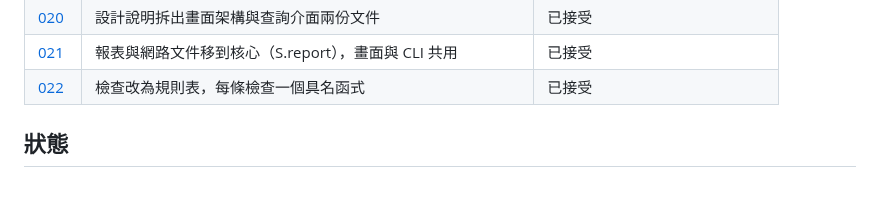
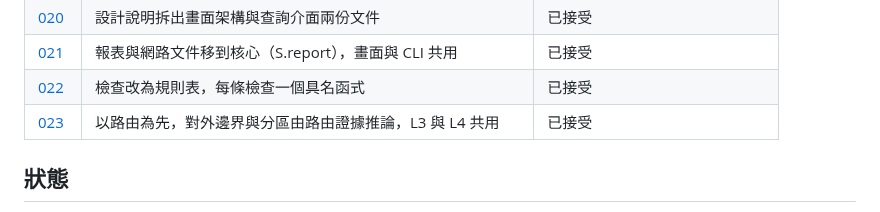
Before and after one commit to sinnoken/topo-mikrotik, a Markdown page: docs/架構決策/README.md, the part around the change. Rendered like a GitHub page.

Commit message:
docs: ADR-023（已接受）以路由為先：對外邊界與分區由路由證據推論、L4 走法統一於 L3、檢查與 L3 圖共用同一份推論、新增路由檢查 R07–R15；路線圖「L4 以路由為先」
Co-Authored-By: Claude Opus 5.5 <noreply@anthropic.com>

```diff
--- a/docs/架構決策/README.md
+++ b/docs/架構決策/README.md
@@ -30,6 +30,7 @@
 | [020](020-設計說明拆出畫面架構與查詢介面.md) | 設計說明拆出畫面架構與查詢介面兩份文件 | 已接受 |
 | [021](021-報表與網路文件移到核心S.report.md) | 報表與網路文件移到核心（S.report），畫面與 CLI 共用 | 已接受 |
 | [022](022-檢查改為規則表每條檢查一個具名函式.md) | 檢查改為規則表，每條檢查一個具名函式 | 已接受 |
+| [023](023-以路由為先由路由證據推論對外邊界與分區.md) | 以路由為先，對外邊界與分區由路由證據推論，L3 與 L4 共用 | 已接受 |
 
 ## 狀態
 
```
Also changed, not shown: docs/架構決策/023-以路由為先由路由證據推論對外邊界與分區.md (added, +212 -0 lines), docs/路線圖.md (+42 -0 lines).
